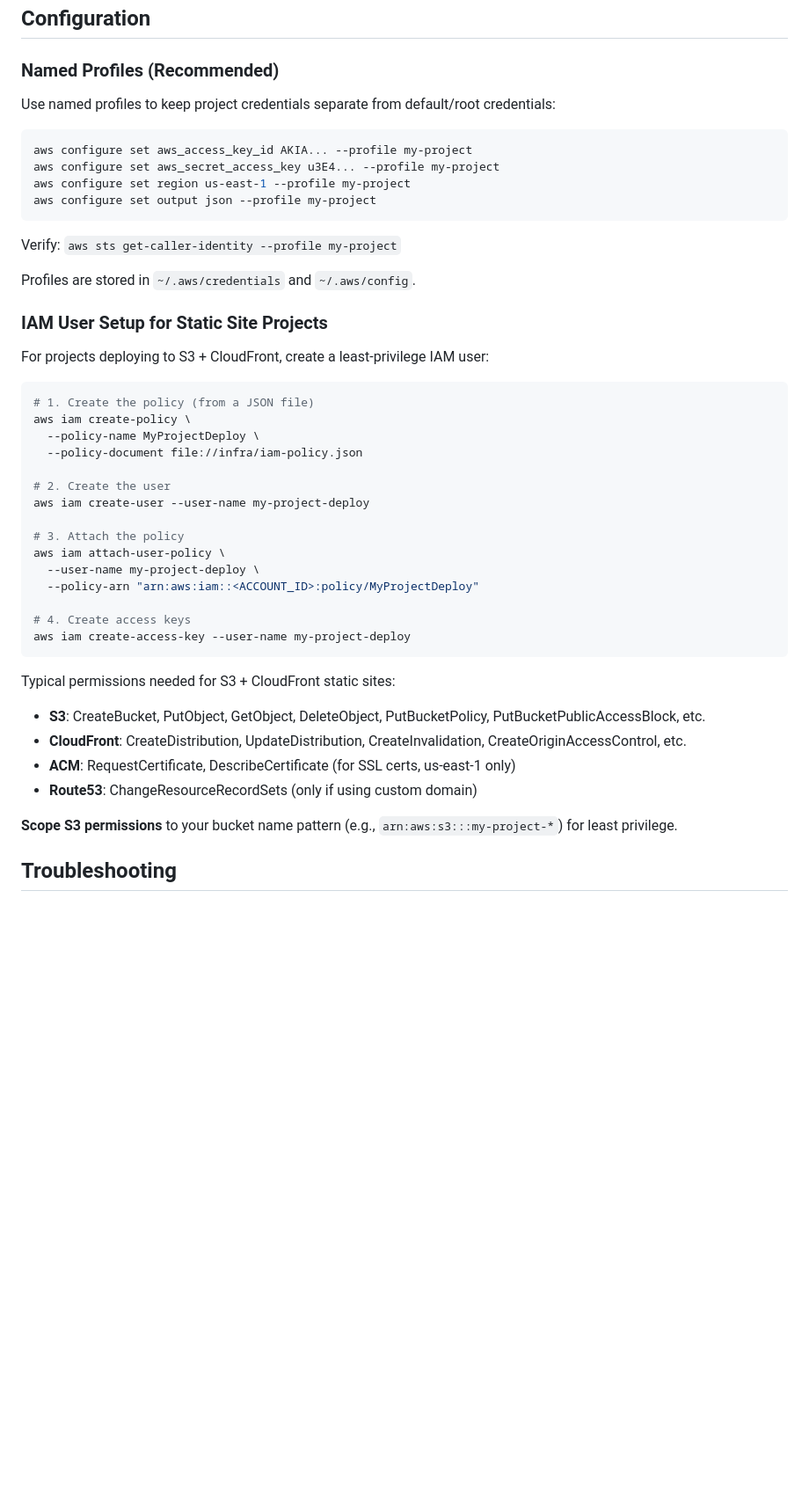
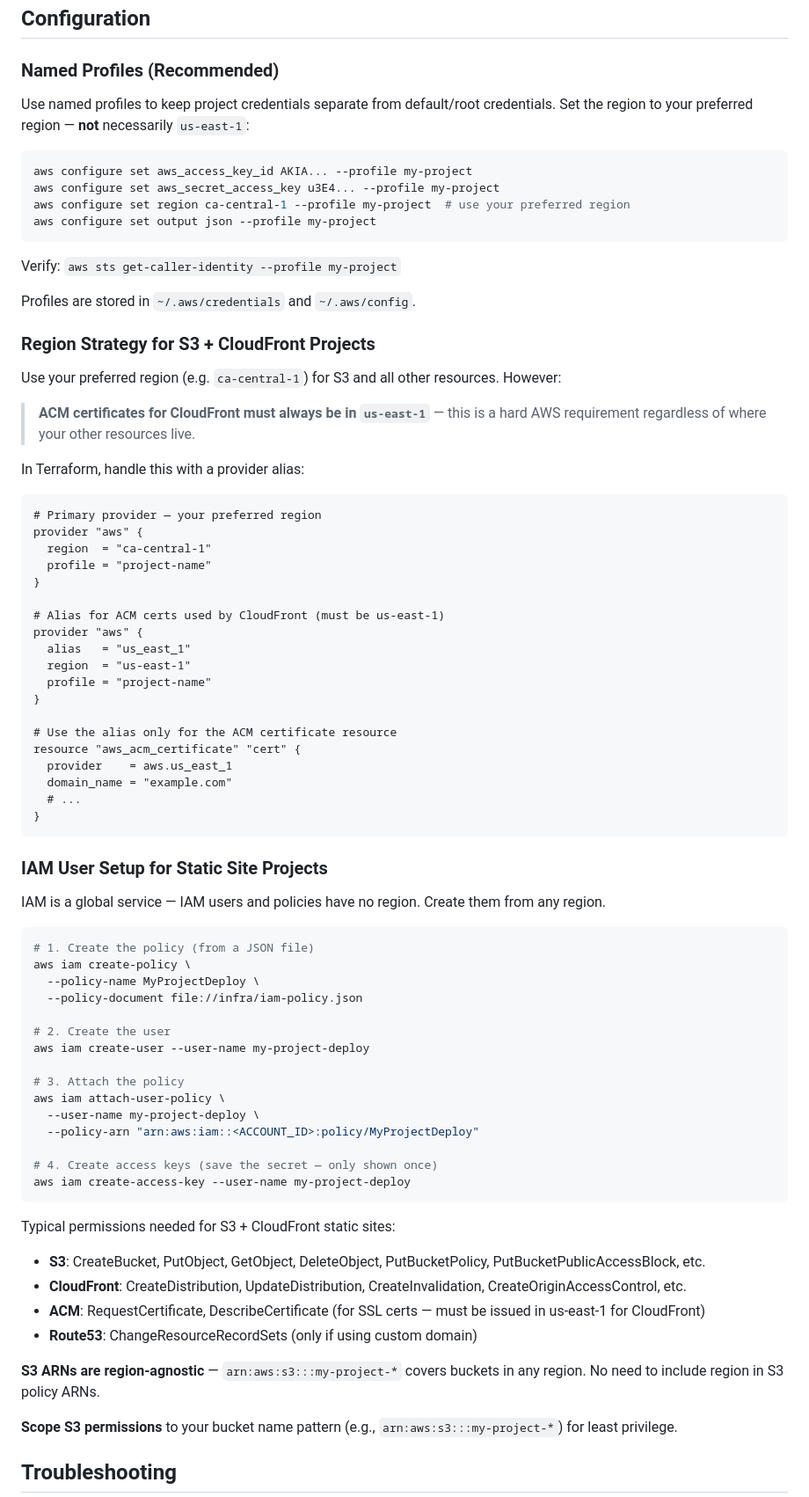
Before and after one commit to 7ports/project-alexandria, a Markdown page: guides/aws-cli.md, the part around one of its changes. Shown at 88% size. GitHub-like rendering; blank space fills up the shorter version.

Commit message:
adding aws-cli guide manually

````diff
--- a/guides/aws-cli.md
+++ b/guides/aws-cli.md
@@ -84,12 +86,12 @@ sudo /tmp/aws/install
 
 ### Named Profiles (Recommended)
 
-Use named profiles to keep project credentials separate from default/root credentials:
+Use named profiles to keep project credentials separate from default/root credentials. Set the region to your preferred region — **not** necessarily `us-east-1`:
 
 ```bash
 aws configure set aws_access_key_id AKIA... --profile my-project
 aws configure set aws_secret_access_key u3E4... --profile my-project
-aws configure set region us-east-1 --profile my-project
+aws configure set region ca-central-1 --profile my-project  # use your preferred region
 aws configure set output json --profile my-project
 ```
 
@@ -97,9 +99,39 @@ Verify: `aws sts get-caller-identity --profile my-project`
 
 Profiles are stored in `~/.aws/credentials` and `~/.aws/config`.
 
+### Region Strategy for S3 + CloudFront Projects
+
+Use your preferred region (e.g. `ca-central-1`) for S3 and all other resources. However:
+
+> **ACM certificates for CloudFront must always be in `us-east-1`** — this is a hard AWS requirement regardless of where your other resources live.
+
+In Terraform, handle this with a provider alias:
+
+```hcl
+# Primary provider — your preferred region
+provider "aws" {
+  region  = "ca-central-1"
+  profile = "project-name"
+}
+
+# Alias for ACM certs used by CloudFront (must be us-east-1)
+provider "aws" {
+  alias   = "us_east_1"
+  region  = "us-east-1"
+  profile = "project-name"
+}
+
+# Use the alias only for the ACM certificate resource
+resource "aws_acm_certificate" "cert" {
+  provider    = aws.us_east_1
+  domain_name = "example.com"
+  # ...
+}
+```
+
 ### IAM User Setup for Static Site Projects
 
-For projects deploying to S3 + CloudFront, create a least-privilege IAM user:
+IAM is a global service — IAM users and policies have no region. Create them from any region.
 
 ```bash
 # 1. Create the policy (from a JSON file)
@@ -115,15 +147,17 @@ aws iam attach-user-policy \
   --user-name my-project-deploy \
   --policy-arn "arn:aws:iam::<ACCOUNT_ID>:policy/MyProjectDeploy"
 
-# 4. Create access keys
+# 4. Create access keys (save the secret — only shown once)
 aws iam create-access-key --user-name my-project-deploy
 ```
 
 Typical permissions needed for S3 + CloudFront static sites:
 - **S3**: CreateBucket, PutObject, GetObject, DeleteObject, PutBucketPolicy, PutBucketPublicAccessBlock, etc.
 - **CloudFront**: CreateDistribution, UpdateDistribution, CreateInvalidation, CreateOriginAccessControl, etc.
-- **ACM**: RequestCertificate, DescribeCertificate (for SSL certs, us-east-1 only)
+- **ACM**: RequestCertificate, DescribeCertificate (for SSL certs — must be issued in us-east-1 for CloudFront)
 - **Route53**: ChangeResourceRecordSets (only if using custom domain)
+
+**S3 ARNs are region-agnostic** — `arn:aws:s3:::my-project-*` covers buckets in any region. No need to include region in S3 policy ARNs.
 
 **Scope S3 permissions** to your bucket name pattern (e.g., `arn:aws:s3:::my-project-*`) for least privilege.
 
````
Also changed, not shown: other parts of guides/aws-cli.md (+8 -2 lines).
